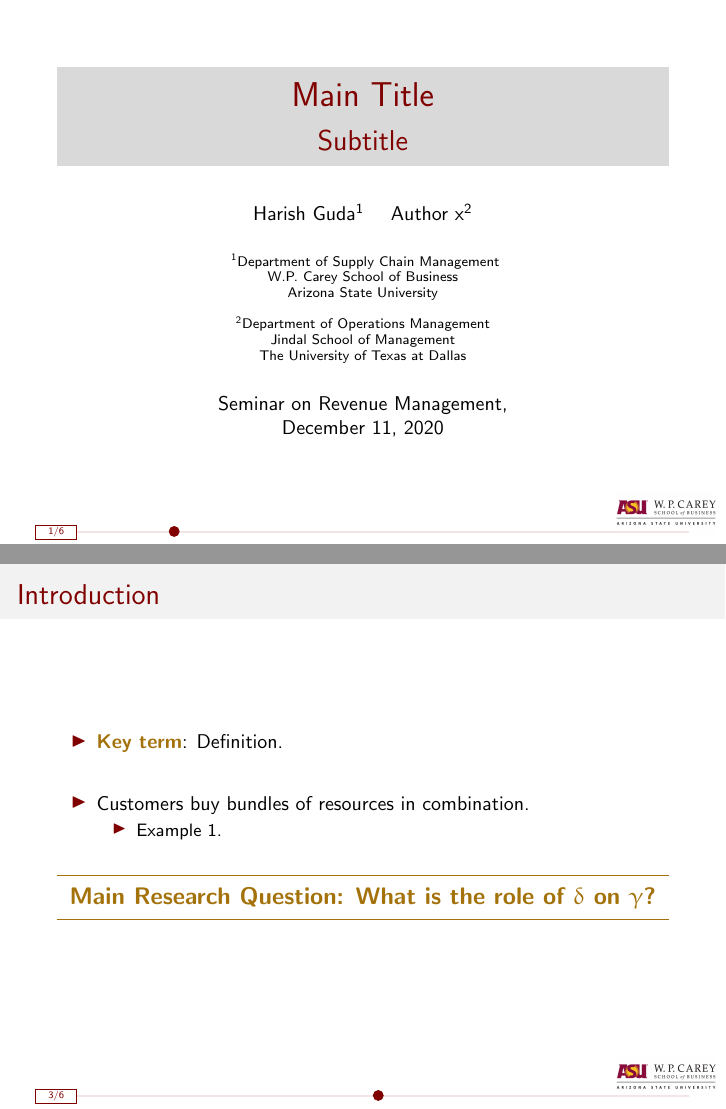
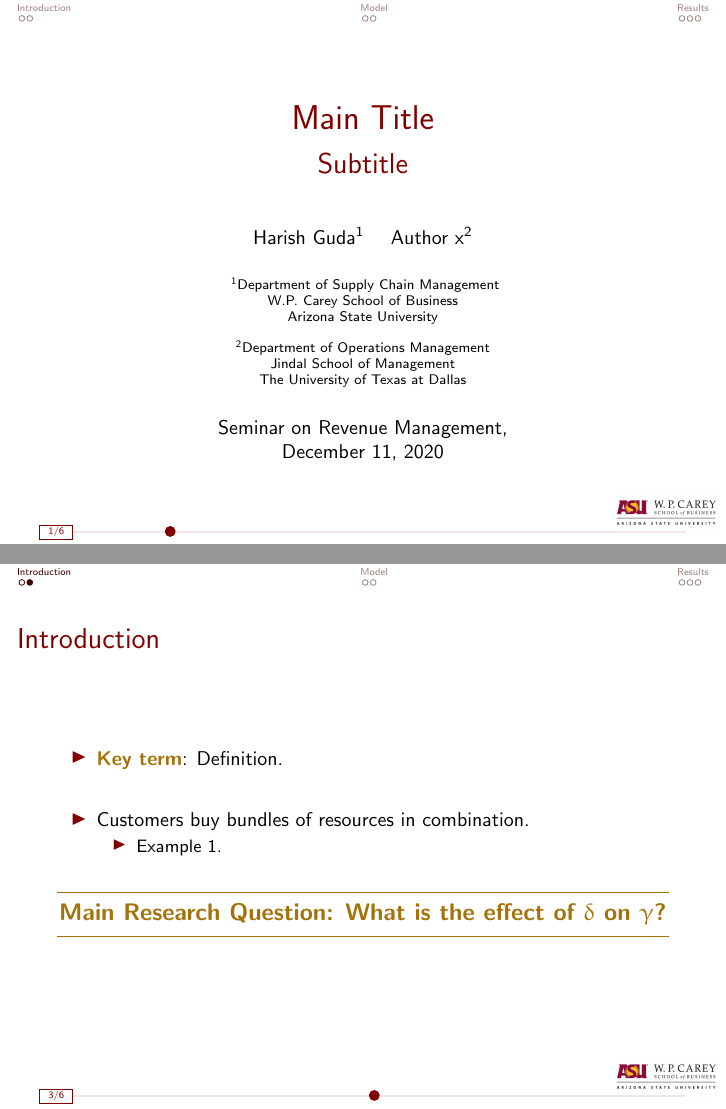
Before and after one commit to harish-guda/wpcarey-beamer-template, LaTeX slides (wpcarey-beamer-template.tex, which reads wpc-beamer-style.sty): pages 1 and 10 of 16, joined at a grey line. Compiled offline with pdfLaTeX.

Commit message:
updated outerthemes

```diff
--- a/wpc-beamer-style.sty
+++ b/wpc-beamer-style.sty
@@ -1,7 +1,8 @@
 \usepackage{eulervm, multirow, amssymb, amsxtra, graphicx, epsfig, natbib, url, xcolor, amsmath, comment, hyperref, tikz, verbatim, multicol, calc}
 
 \beamertemplatenavigationsymbolsempty
-\usecolortheme{beaver}
+\usetheme{default}
+\useoutertheme{miniframes}
 \definecolor{asumaroon}{RGB}{128, 0, 0}
 \definecolor{asugold}{RGB}{164,114,11}
 \definecolor{olive}{RGB}{85,107,47}
@@ -44,7 +45,7 @@
 (0pt, 0pt) -- ++ (\progressbar@pbwd,0pt);
 \filldraw[asumaroon] %
 (\the\dimexpr\progressbar@tmpdim-\progressbar@rcircle\relax, .5\progressbar@pbht) circle (\progressbar@rcircle);
-\node[draw=asumaroon,text width=3.5em,align=center,inner sep=1pt,
+\node[draw=asumaroon,text width=2.75em,align=center,inner sep=1pt,
 text=asumaroon,anchor=east] at (0,0) {\insertframenumber/\inserttotalframenumber};
 \end{tikzpicture}%
 }
--- a/wpcarey-beamer-template.tex
+++ b/wpcarey-beamer-template.tex
@@ -67,7 +67,7 @@ The University of Texas at Dallas
 \item Example 1.
 \end{itemize}
 \end{itemize}\pause
-\bigquestion{Main Research Question: What is the role of $\delta$ on $\gamma$?}
+\bigquestion{Main Research Question: What is the effect of $\delta$ on $\gamma$?}
 \end{frame}
 
 \section{Model}
```
Also changed, not shown: wpcarey-beamer-template.pdf, wpcarey-beamer-template.tex (2 more changed lines).
